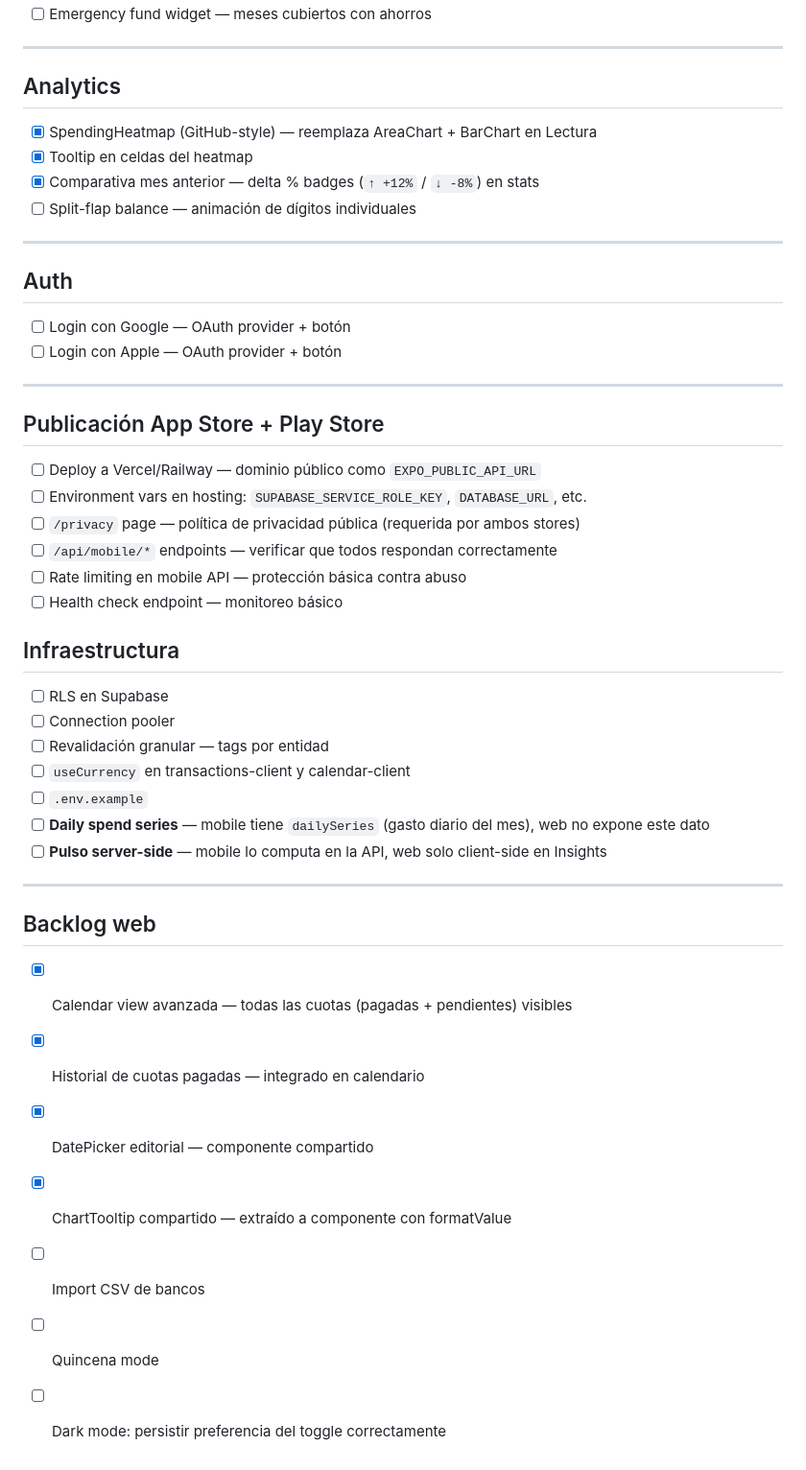
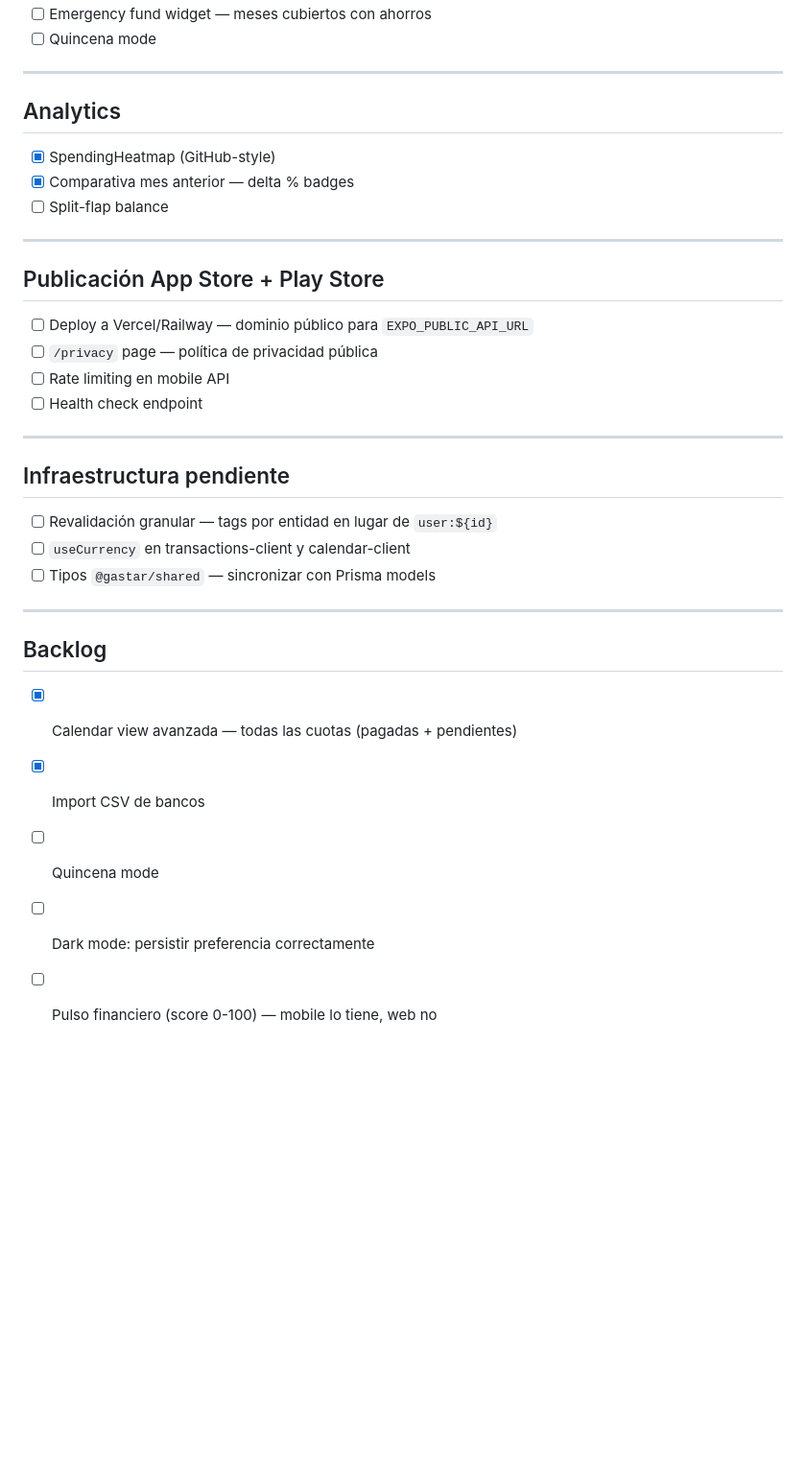
Before and after one commit to CarrioliDante/gastar, a Markdown page: apps/web/TODO.md, the part around one of its changes. Shown at 96% size. GitHub-like rendering; blank space fills up the shorter version.

```diff
--- a/apps/web/TODO.md
+++ b/apps/web/TODO.md
@@ -74,50 +60,37 @@
 - [ ] Emergency fund widget — meses cubiertos con ahorros
+- [ ] Quincena mode
 
 ---
 
 ## Analytics
 
-- [x] SpendingHeatmap (GitHub-style) — reemplaza AreaChart + BarChart en Lectura
-- [x] Tooltip en celdas del heatmap
-- [x] Comparativa mes anterior — delta % badges (`↑ +12%` / `↓ -8%`) en stats
-- [ ] Split-flap balance — animación de dígitos individuales
-
----
-
-## Auth
-
-- [ ] Login con Google — OAuth provider + botón
-- [ ] Login con Apple — OAuth provider + botón
+- [x] SpendingHeatmap (GitHub-style)
+- [x] Comparativa mes anterior — delta % badges
+- [ ] Split-flap balance
 
 ---
 
 ## Publicación App Store + Play Store
 
-- [ ] Deploy a Vercel/Railway — dominio público como `EXPO_PUBLIC_API_URL`
-- [ ] Environment vars en hosting: `SUPABASE_SERVICE_ROLE_KEY`, `DATABASE_URL`, etc.
-- [ ] `/privacy` page — política de privacidad pública (requerida por ambos stores)
-- [ ] `/api/mobile/*` endpoints — verificar que todos respondan correctamente
-- [ ] Rate limiting en mobile API — protección básica contra abuso
-- [ ] Health check endpoint — monitoreo básico
-
-## Infraestructura
-
-- [ ] RLS en Supabase
-- [ ] Connection pooler
-- [ ] Revalidación granular — tags por entidad
-- [ ] `useCurrency` en transactions-client y calendar-client
-- [ ] `.env.example`
-- [ ] **Daily spend series** — mobile tiene `dailySeries` (gasto diario del mes), web no expone este dato
-- [ ] **Pulso server-side** — mobile lo computa en la API, web solo client-side en Insights
+- [ ] Deploy a Vercel/Railway — dominio público para `EXPO_PUBLIC_API_URL`
+- [ ] `/privacy` page — política de privacidad pública
+- [ ] Rate limiting en mobile API
+- [ ] Health check endpoint
 
 ---
 
-## Backlog web
+## Infraestructura pendiente
 
-- [x] Calendar view avanzada — todas las cuotas (pagadas + pendientes) visibles
-- [x] Historial de cuotas pagadas — integrado en calendario
-- [x] DatePicker editorial — componente compartido
-- [x] ChartTooltip compartido — extraído a componente con formatValue
-- [ ] Import CSV de bancos
+- [ ] Revalidación granular — tags por entidad en lugar de `user:${id}`
+- [ ] `useCurrency` en transactions-client y calendar-client
+- [ ] Tipos `@gastar/shared` — sincronizar con Prisma models
+
+---
+
+## Backlog
+
+- [x] Calendar view avanzada — todas las cuotas (pagadas + pendientes)
+- [x] Import CSV de bancos
 - [ ] Quincena mode
-- [ ] Dark mode: persistir preferencia del toggle correctamente
+- [ ] Dark mode: persistir preferencia correctamente
+- [ ] Pulso financiero (score 0-100) — mobile lo tiene, web no
```
Also changed, not shown: other parts of apps/web/TODO.md (+37 -51 lines), TODO.md (+22 -10 lines).
